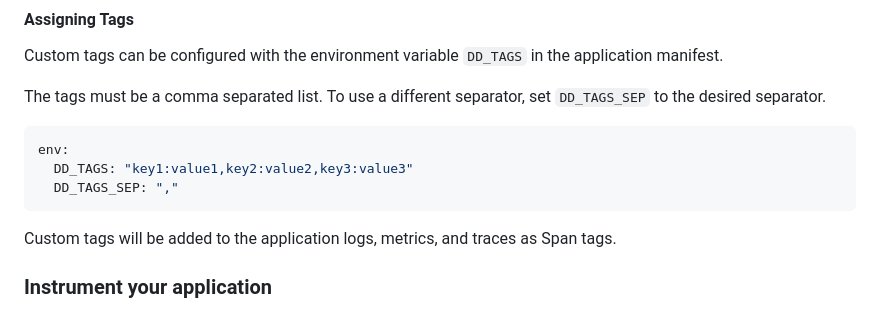
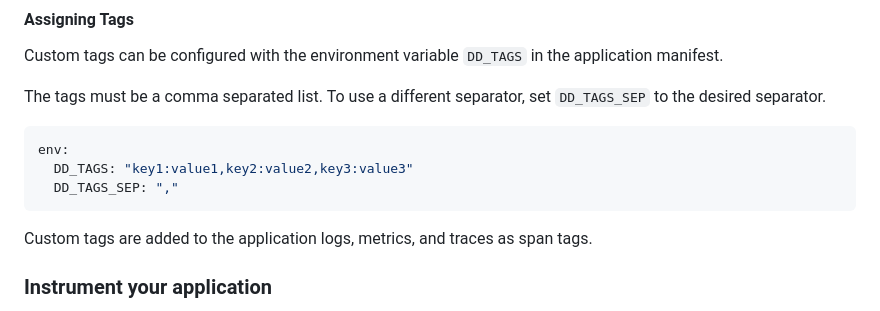
Before and after one commit to DataDog/datadog-cloudfoundry-buildpack, a Markdown page: README.md, the part around the change. Rendered like a GitHub page.

Commit message:
Update README.md
Co-authored-by: May Lee <mayl@alumni.cmu.edu>

````diff
--- a/README.md
+++ b/README.md
@@ -49,7 +49,7 @@ env:
   DD_TAGS_SEP: ","
 ```
 
-Custom tags will be added to the application logs, metrics, and traces as Span tags.
+Custom tags are added to the application logs, metrics, and traces as span tags.
 
 ### Instrument your application
 
````
